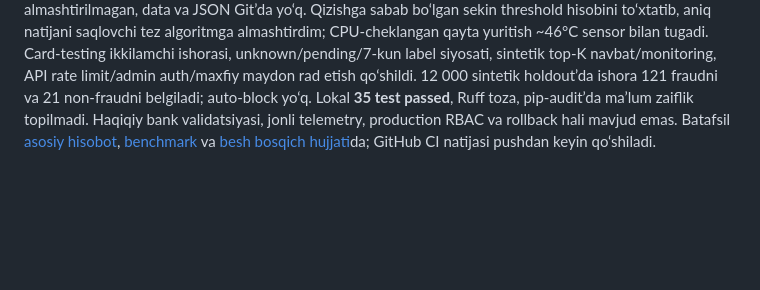
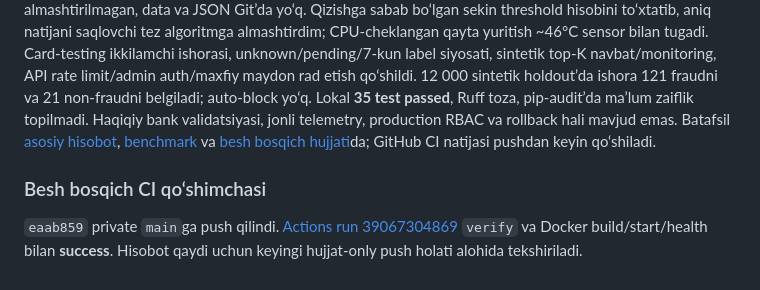
Before and after one commit to shomatoff/ai-bank-fraud-detector, a Markdown page: AI_BANK_FRAUD_DETECTOR_HISOBOT_2026-10-15.md, the part around the change. GitHub-like rendering; blank space fills up the shorter version.

```diff
--- a/AI_BANK_FRAUD_DETECTOR_HISOBOT_2026-10-15.md
+++ b/AI_BANK_FRAUD_DETECTOR_HISOBOT_2026-10-15.md
@@ -150,3 +150,7 @@ Private `main`ga `d1136ff` push qilindi; [Actions run 39065413758](https://githu
 ### 2026-10-18 besh bosqich qo‘shimchasi
 
 Rasmiy Kaggle ULB v3 `creditcard.csv` `kagglehub` orqali olinib, SHA256 `76274b691b16a6c49d3f159c883398e03ccd6d1ee12d9d8ee38f4b4b98551a89` bilan alohida xronologik benchmark bajarildi. 284 807 qator, 492 fraud; validation logistic modelni tanladi, 56 962 test qatorida (75 fraud) PR-AUC `.696457`, validation threshold’da TP57/FP57/FN18/TN56 830. Lokal v6 sintetik model almashtirilmagan, data va JSON Git’da yo‘q. Qizishga sabab bo‘lgan sekin threshold hisobini to‘xtatib, aniq natijani saqlovchi tez algoritmga almashtirdim; CPU-cheklangan qayta yuritish ~46°C sensor bilan tugadi. Card-testing ikkilamchi ishorasi, unknown/pending/7-kun label siyosati, sintetik top-K navbat/monitoring, API rate limit/admin auth/maxfiy maydon rad etish qo‘shildi. 12 000 sintetik holdout’da ishora 121 fraudni va 21 non-fraudni belgiladi; auto-block yo‘q. Lokal **35 test passed**, Ruff toza, pip-audit’da ma’lum zaiflik topilmadi. Haqiqiy bank validatsiyasi, jonli telemetry, production RBAC va rollback hali mavjud emas. Batafsil [asosiy hisobot](IMPLEMENTATION_REPORT_UZ.md), [benchmark](docs/BENCHMARK.md) va [besh bosqich hujjati](docs/FIVE_STAGE_UPGRADE_UZ.md)da; GitHub CI natijasi pushdan keyin qo‘shiladi.
+
+### Besh bosqich CI qo‘shimchasi
+
+`eaab859` private `main`ga push qilindi. [Actions run 39067304869](https://github.com/shomatoff/ai-bank-fraud-detector/actions/runs/39067304869) `verify` va Docker build/start/health bilan **success**. Hisobot qaydi uchun keyingi hujjat-only push holati alohida tekshiriladi.
```
Also changed, not shown: IMPLEMENTATION_REPORT_UZ.md (+4 -0 lines).
